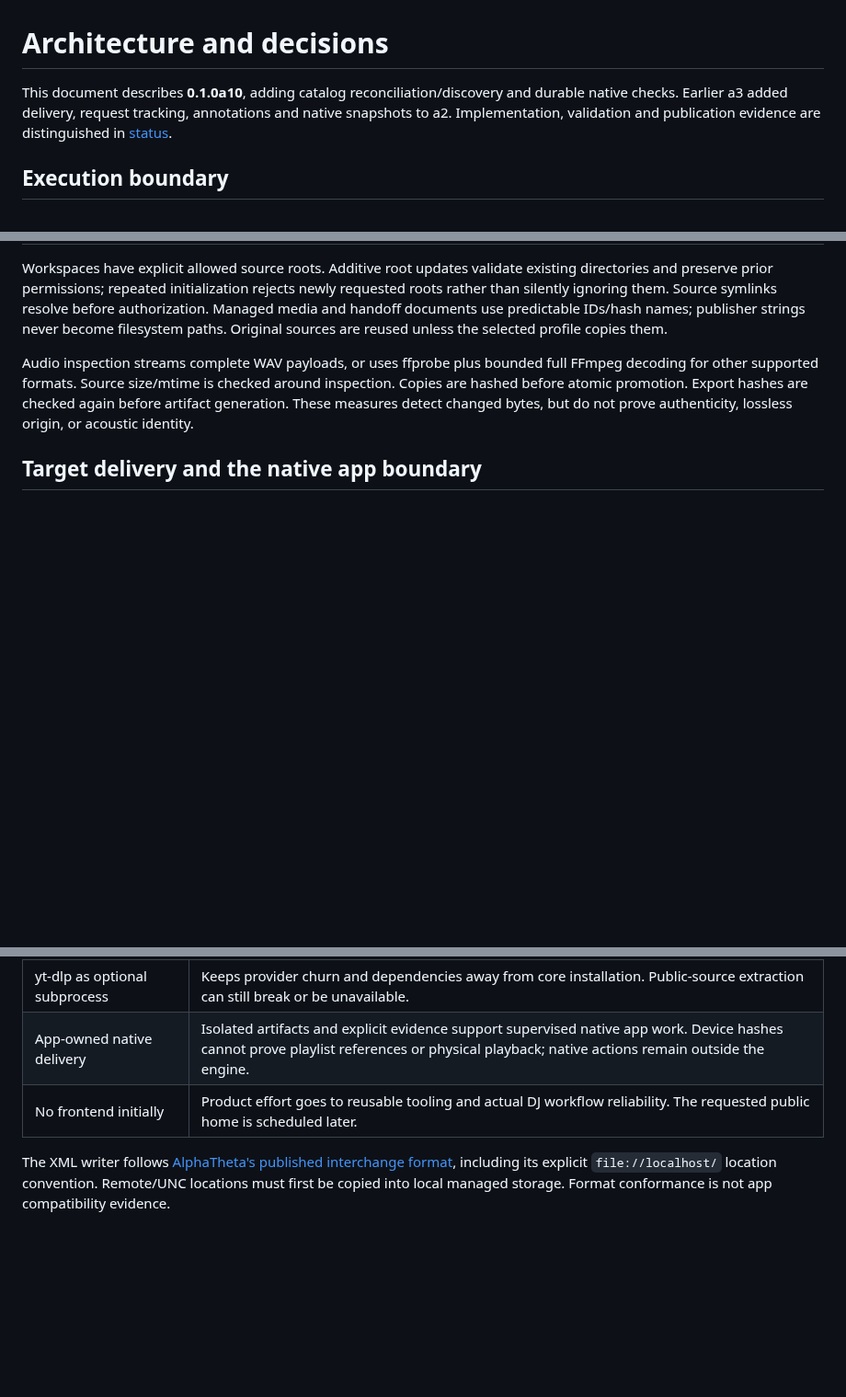
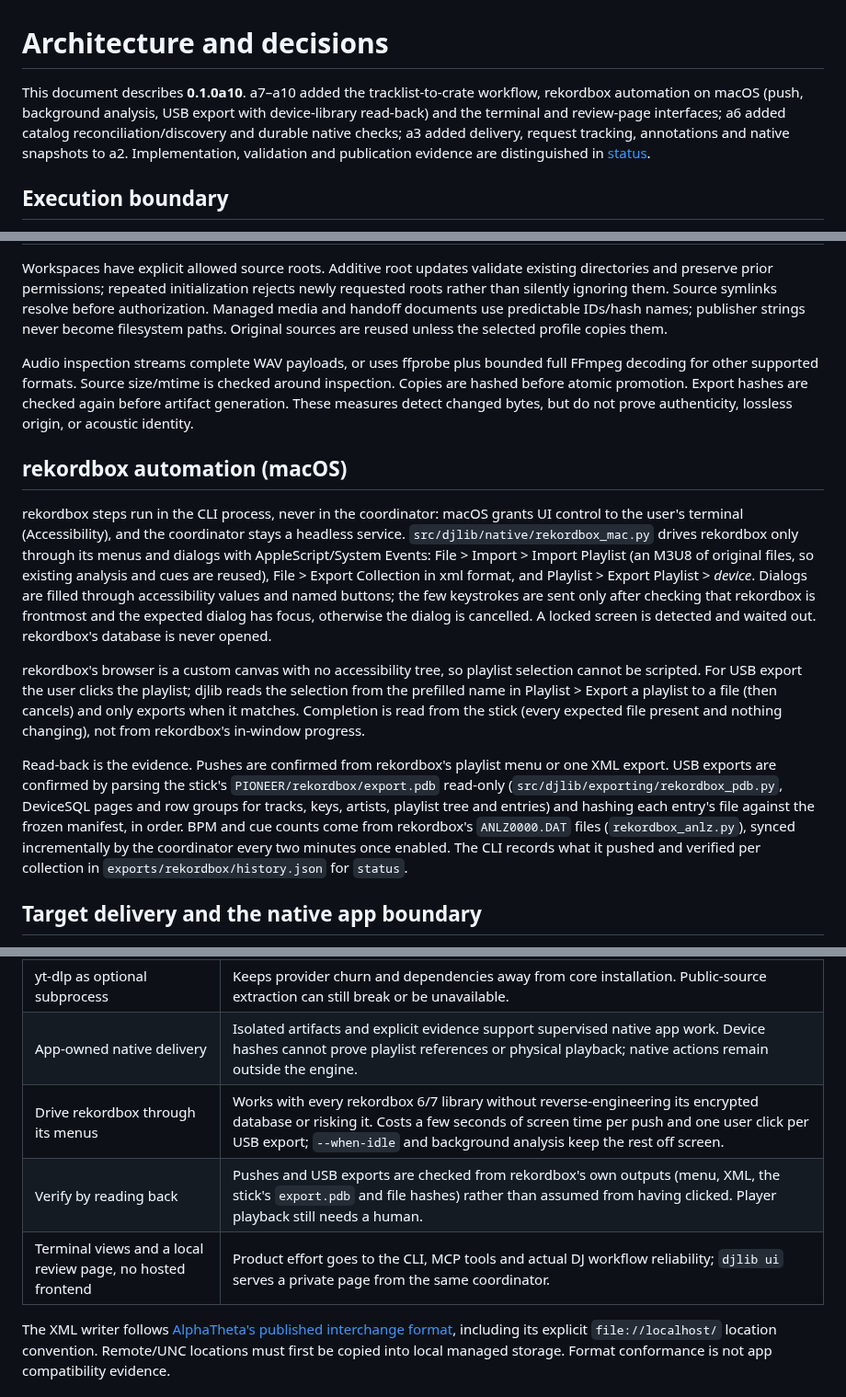
Before and after one commit to uneasymusings/dj-library-tool, a Markdown page: docs/ARCHITECTURE.md, 3 parts joined by grey strips. Shown at 92% size. Drawn GitHub-style; blank space fills up the shorter version.

Commit message:
Docs: describe rekordbox automation, read-back verification and current examples

```diff
--- a/docs/ARCHITECTURE.md
+++ b/docs/ARCHITECTURE.md
@@ -1,6 +1,6 @@
 # Architecture and decisions
 
-This document describes **0.1.0a10**, adding catalog reconciliation/discovery and durable native checks. Earlier a3 added delivery, request tracking, annotations and native snapshots to a2. Implementation, validation and publication evidence are distinguished in [status](STATUS.md).
+This document describes **0.1.0a10**. a7–a10 added the tracklist-to-crate workflow, rekordbox automation on macOS (push, background analysis, USB export with device-library read-back) and the terminal and review-page interfaces; a6 added catalog reconciliation/discovery and durable native checks; a3 added delivery, request tracking, annotations and native snapshots to a2. Implementation, validation and publication evidence are distinguished in [status](STATUS.md).
 
 ## Execution boundary
 
@@ -86,6 +86,14 @@ Workspaces have explicit allowed source roots. Additive root updates validate ex
 
 Audio inspection streams complete WAV payloads, or uses ffprobe plus bounded full FFmpeg decoding for other supported formats. Source size/mtime is checked around inspection. Copies are hashed before atomic promotion. Export hashes are checked again before artifact generation. These measures detect changed bytes, but do not prove authenticity, lossless origin, or acoustic identity.
 
+## rekordbox automation (macOS)
+
+rekordbox steps run in the CLI process, never in the coordinator: macOS grants UI control to the user's terminal (Accessibility), and the coordinator stays a headless service. `src/djlib/native/rekordbox_mac.py` drives rekordbox only through its menus and dialogs with AppleScript/System Events: File > Import > Import Playlist (an M3U8 of original files, so existing analysis and cues are reused), File > Export Collection in xml format, and Playlist > Export Playlist > *device*. Dialogs are filled through accessibility values and named buttons; the few keystrokes are sent only after checking that rekordbox is frontmost and the expected dialog has focus, otherwise the dialog is cancelled. A locked screen is detected and waited out. rekordbox's database is never opened.
+
+rekordbox's browser is a custom canvas with no accessibility tree, so playlist selection cannot be scripted. For USB export the user clicks the playlist; djlib reads the selection from the prefilled name in Playlist > Export a playlist to a file (then cancels) and only exports when it matches. Completion is read from the stick (every expected file present and nothing changing), not from rekordbox's in-window progress.
+
+Read-back is the evidence. Pushes are confirmed from rekordbox's playlist menu or one XML export. USB exports are confirmed by parsing the stick's `PIONEER/rekordbox/export.pdb` read-only (`src/djlib/exporting/rekordbox_pdb.py`, DeviceSQL pages and row groups for tracks, keys, artists, playlist tree and entries) and hashing each entry's file against the frozen manifest, in order. BPM and cue counts come from rekordbox's `ANLZ0000.DAT` files (`rekordbox_anlz.py`), synced incrementally by the coordinator every two minutes once enabled. The CLI records what it pushed and verified per collection in `exports/rekordbox/history.json` for `status`.
+
 ## Target delivery and the native app boundary
 
 `Delivery` persists a request, collection/recording snapshot, preparation job, revision and evidence. `rekordbox_import` and `serato_import` need no hardware or USB. Separate `rekordbox_usb` and `serato_portable` track device delivery; only standalone rekordbox USB requires a documented player profile. The app version and audio mode are part of the request. Pilots sample collections round-robin. Full local preparation may omit a pilot with explicit unvalidated status; a supplied pilot must match and pass. All readiness gates remain. Pilot/full copies use separate paths with no native cue/history reuse. See [DJ delivery](DJ_DELIVERY.md).
@@ -118,7 +126,9 @@ Hardware profiles carry primary-document references, exact known format limits,
 | Byte hashes and versioned identity | Distinguishes duplicate files from requested recording versions; acoustic fingerprints are a separate later capability. |
 | yt-dlp as optional subprocess | Keeps provider churn and dependencies away from core installation. Public-source extraction can still break or be unavailable. |
 | App-owned native delivery | Isolated artifacts and explicit evidence support supervised native app work. Device hashes cannot prove playlist references or physical playback; native actions remain outside the engine. |
-| No frontend initially | Product effort goes to reusable tooling and actual DJ workflow reliability. The requested public home is scheduled later. |
+| Drive rekordbox through its menus | Works with every rekordbox 6/7 library without reverse-engineering its encrypted database or risking it. Costs a few seconds of screen time per push and one user click per USB export; `--when-idle` and background analysis keep the rest off screen. |
+| Verify by reading back | Pushes and USB exports are checked from rekordbox's own outputs (menu, XML, the stick's `export.pdb` and file hashes) rather than assumed from having clicked. Player playback still needs a human. |
+| Terminal views and a local review page, no hosted frontend | Product effort goes to the CLI, MCP tools and actual DJ workflow reliability; `djlib ui` serves a private page from the same coordinator. |
 
 The XML writer follows [AlphaTheta's published interchange format](https://cdn.rekordbox.com/files/20200410160904/xml_format_list.pdf), including its explicit `file://localhost/` location convention. Remote/UNC locations must first be copied into local managed storage. Format conformance is not app compatibility evidence.
 
```
Also changed, not shown: docs/AGENTS.md (+3 -1 lines).
